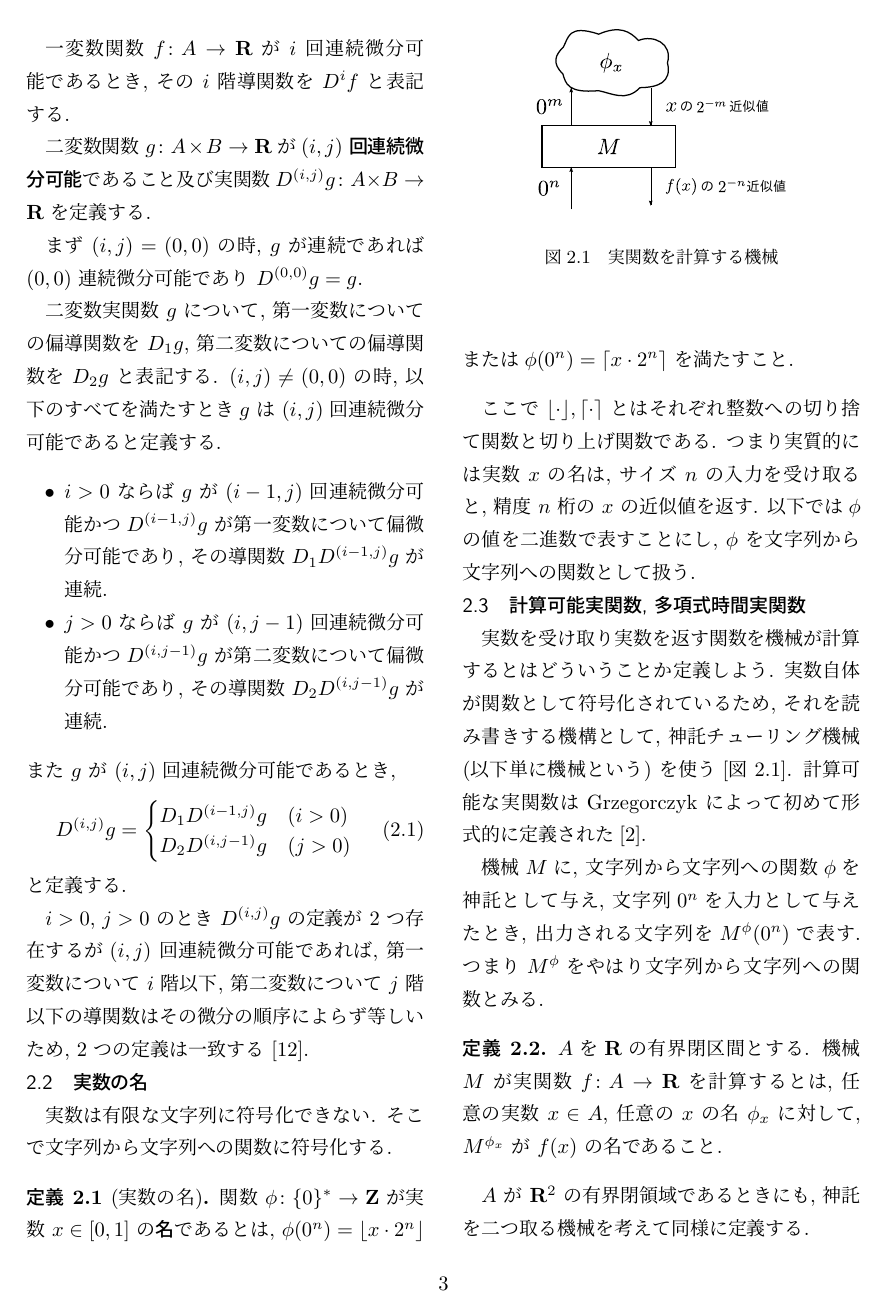
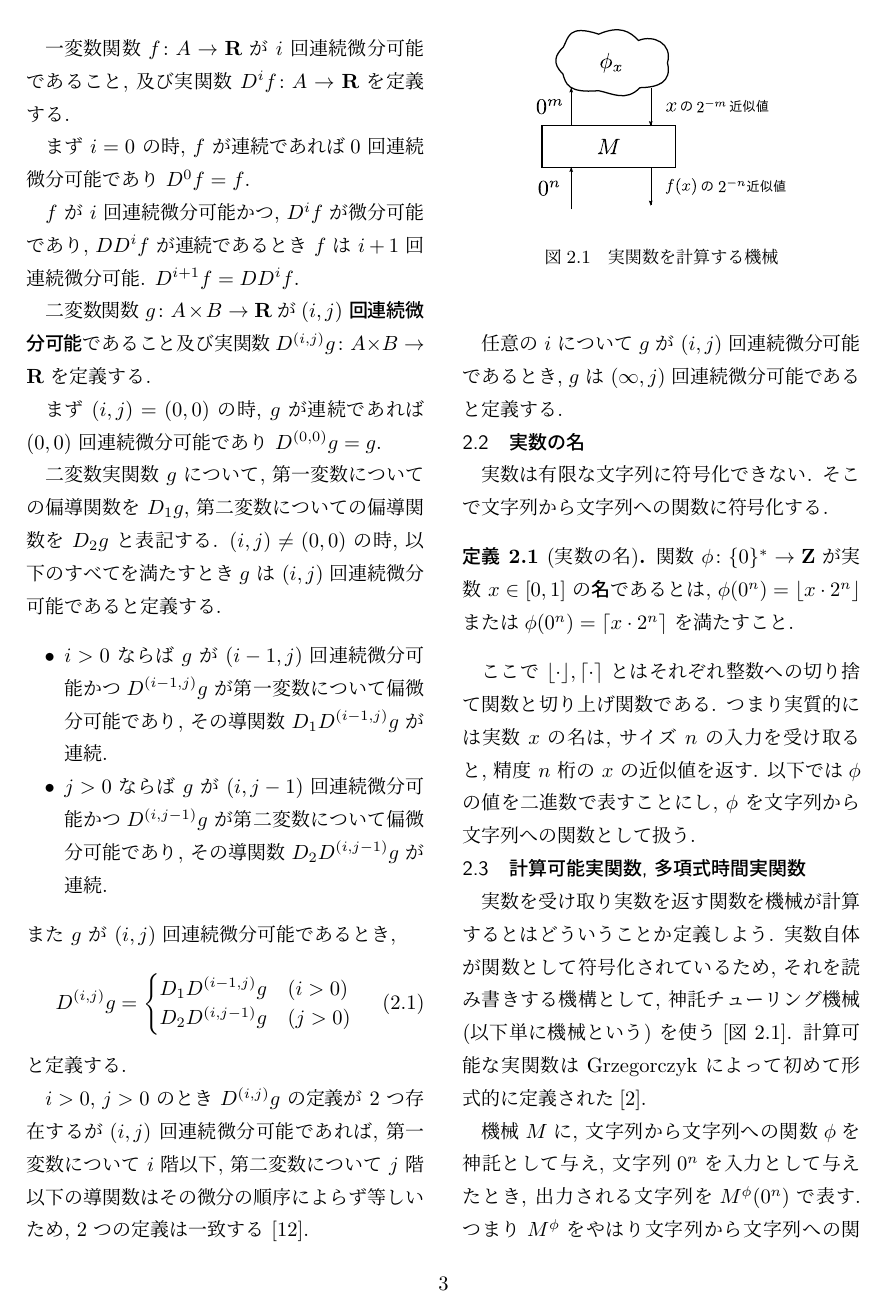
Before and after one commit to ex-hota911/LA2011Winter, a LaTeX document (fulltext.tex, which reads preliminary.tex): page 3 of 7. Compiled offline with pLaTeX and dvipdfmx.

Commit message:
一変数関数の連続微分可能, (∞, j)連続微分可能(準備)

```diff
--- a/preliminary.tex
+++ b/preliminary.tex
@@ -8,15 +8,24 @@
 $A, B$ を $\R$ の有界閉区間とする.
 実関数 $f \colon A \to \R$ に対して $|f| = \sup_{x \in A} f(x)$ と書く.
 
-一変数関数 $f\colon A \to \R$ が $i$ 回連続微分可能であるとき,
-その $i$ 階導関数を $\D ^i f$ と表記する.
+一変数関数 $f\colon A \to \R$ が $i$ 回連続微分可能であること,
+及び実関数 $\D^i f \colon A \to \R$ を定義する.
+
+まず $i = 0$ の時, $f$ が連続であれば
+$0$ 回連続微分可能であり $\D^0 f = f$.
+
+$f$ が $i$ 回連続微分可能かつ,
+$\D^i f$ が微分可能であり,
+$\D \D^i f$ が連続であるとき $f$ は $i+1$ 回連続微分可能.
+$\D^{i+1} f = \D \D^i f$.
+
 
 二変数関数 $g \colon A \times B \to \R$ が
 \emph{$(i, j)$ 回連続微分可能}であること
 及び実関数 $\D^{(i,j)} g \colon A \times B \to \R$ を定義する.
 
 まず $(i, j) = (0, 0)$ の時, $g$ が連続であれば
-$(0, 0)$ 連続微分可能であり $\D^{(0,0)} g = g$.
+$(0, 0)$ 回連続微分可能であり $\D^{(0,0)} g = g$.
 
 二変数実関数 $g$ について, 第一変数についての偏導関数を $D_1 g$,
 第二変数についての偏導関数を $D_2 g$ と表記する.
@@ -45,6 +54,9 @@ $i > 0$, $j > 0$ のとき $D^{(i,j)} g$ の定義が $2$ つ存在するが
 $(i, j)$ 回連続微分可能であれば,
 第一変数について $i$ 階以下, 第二変数について $j$ 階以下の導関数は
 その微分の順序によらず等しいため, $2$ つの定義は一致する \cite{takagi1968analysis}.
+
+任意の $i$ について $g$ が $(i, j)$ 回連続微分可能であるとき,
+$g$ は $(\infty, j)$ 回連続微分可能であると定義する.
 
 \subsection{実数の名}
  実数は有限な文字列に符号化できない.
```
Also changed, not shown: fulltext.pdf, 1 other file.
